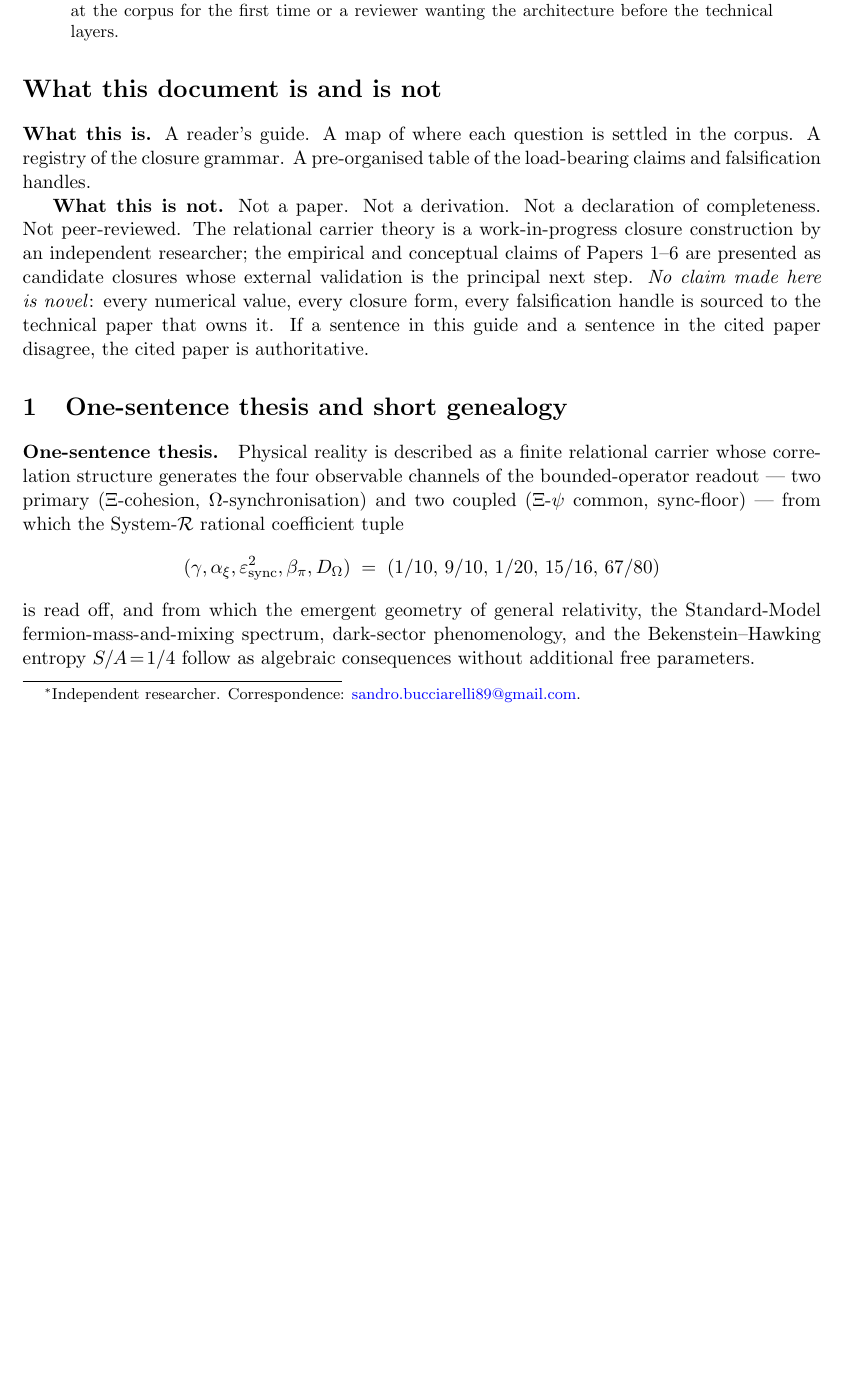
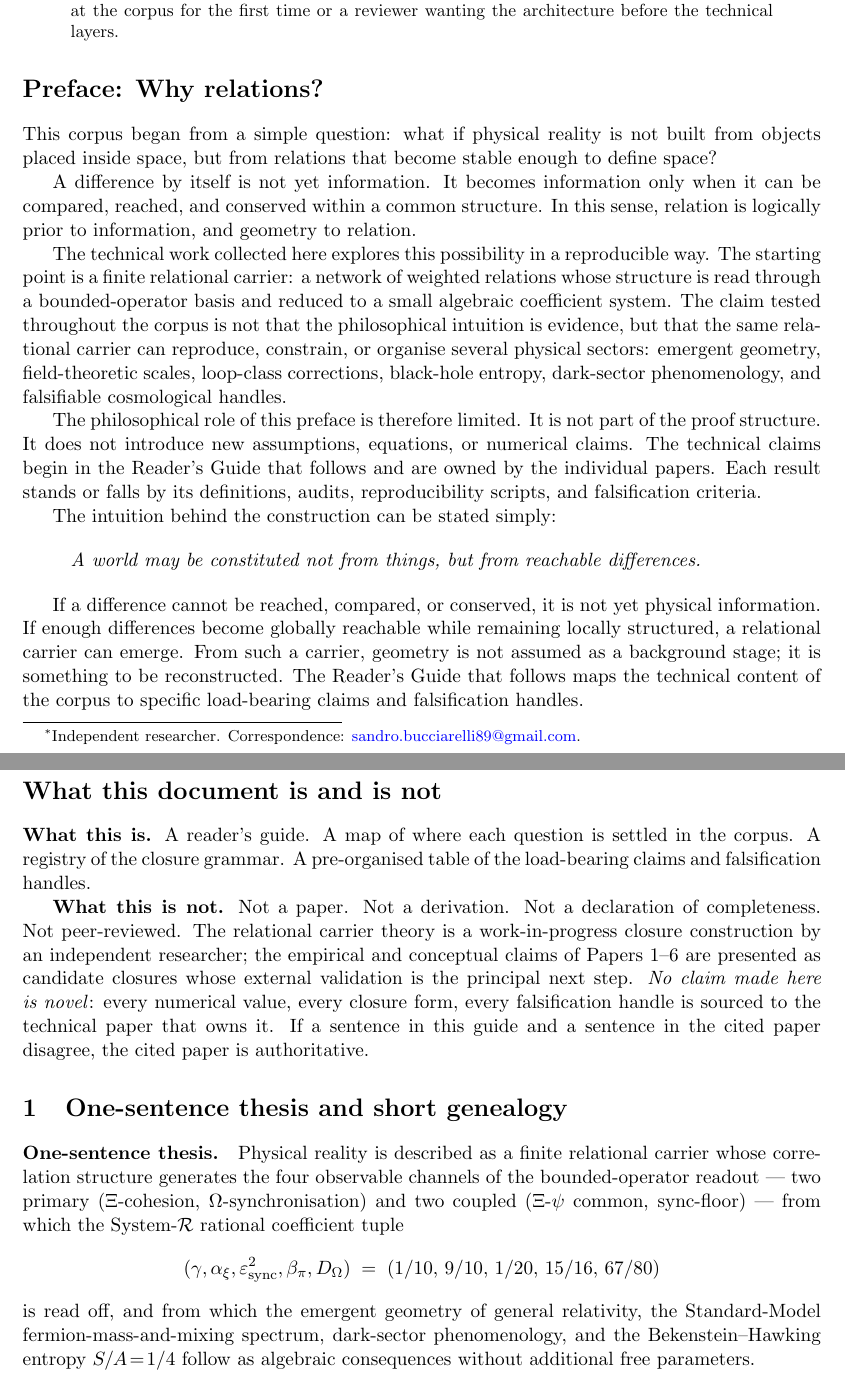
Before and after one commit to TerraSignum/relational-carrier-manifest, a LaTeX paper (paper/manifest.tex): part of page 1 of 10 before the commit and two parts of pages 1 and 2 of 10 after it, the two joined at a grey line, cut so that both start at the same text, the shorter picture padded with empty space. Compiled offline with pdfLaTeX.

Commit message:
P0: add Preface "Why relations?" before Reader's Guide content
A short philosophical preface (~250 words) preceding the
formal Reader's Guide. The preface states the corpus's
underlying intuition — that a relational structure is
logically prior to information, and geometry to relation —
while explicitly disclaiming any role in the proof structure
("not part of the proof structure", "does not introduce new
assumptions, equations, or numerical claims").

The preface ties cleanly to the existing technical content:

  - the F-claim integration of 2026-05-13 (Foundational note:
    relation precedes information) reframed as a stand-alone
    preface paragraph

  - the C-claim integration (small-world as critical regime
    admitting both global reachability and local structure)
    paraphrased as "If enough differences become globally
    reachable while remaining locally structured, a relational
    carrier can emerge"

  - the today's matter-core-removal falsification of the
    defect-condensation hypothesis (P4 commit 34baa18)
    consistent with "reachable differences" requiring a
    globally distributed graph property, not a defect-localised
    one

Closes with a sentence linking forward to the Reader's Guide.

User-suggested edits adopted: "logically prior" replaces poetic
"comes before bit"; "constituted not from things" replaces
ambiguous "begin" to avoid spurious cosmological reading;
closing italic block kept as the corpus's one-sentence
intuition.

Co-Authored-By: Claude Opus 4.7 (1M context) <noreply@anthropic.com>

```diff
--- a/paper/manifest.tex
+++ b/paper/manifest.tex
@@ -55,6 +55,53 @@ predictions within the next $\sim\!2$ years. The intended reader is
 either a physicist arriving at the corpus for the first time or a
 reviewer wanting the architecture before the technical layers.
 \end{abstract}
+
+\section*{Preface: Why relations?}
+
+This corpus began from a simple question: what if physical
+reality is not built from objects placed inside space, but
+from relations that become stable enough to define space?
+
+A difference by itself is not yet information. It becomes
+information only when it can be compared, reached, and
+conserved within a common structure. In this sense, relation
+is logically prior to information, and geometry to relation.
+
+The technical work collected here explores this possibility
+in a reproducible way. The starting point is a finite
+relational carrier: a network of weighted relations whose
+structure is read through a bounded-operator basis and
+reduced to a small algebraic coefficient system. The claim
+tested throughout the corpus is not that the philosophical
+intuition is evidence, but that the same relational carrier
+can reproduce, constrain, or organise several physical
+sectors: emergent geometry, field-theoretic scales,
+loop-class corrections, black-hole entropy, dark-sector
+phenomenology, and falsifiable cosmological handles.
+
+The philosophical role of this preface is therefore limited.
+It is not part of the proof structure. It does not introduce
+new assumptions, equations, or numerical claims. The
+technical claims begin in the Reader's Guide that follows
+and are owned by the individual papers. Each result stands
+or falls by its definitions, audits, reproducibility
+scripts, and falsification criteria.
+
+The intuition behind the construction can be stated simply:
+
+\begin{quote}
+\emph{A world may be constituted not from things, but from
+reachable differences.}
+\end{quote}
+
+If a difference cannot be reached, compared, or conserved, it
+is not yet physical information. If enough differences become
+globally reachable while remaining locally structured, a
+relational carrier can emerge. From such a carrier, geometry
+is not assumed as a background stage; it is something to be
+reconstructed. The Reader's Guide that follows maps the
+technical content of the corpus to specific load-bearing
+claims and falsification handles.
 
 \section*{What this document is and is not}
 
```
Also changed, not shown: paper/manifest.pdf.
